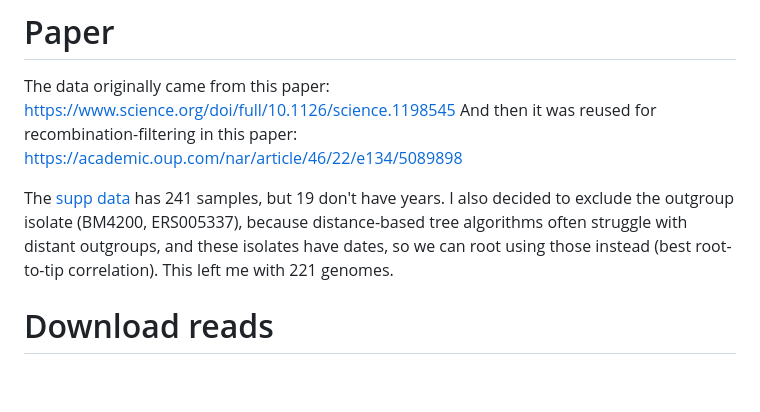
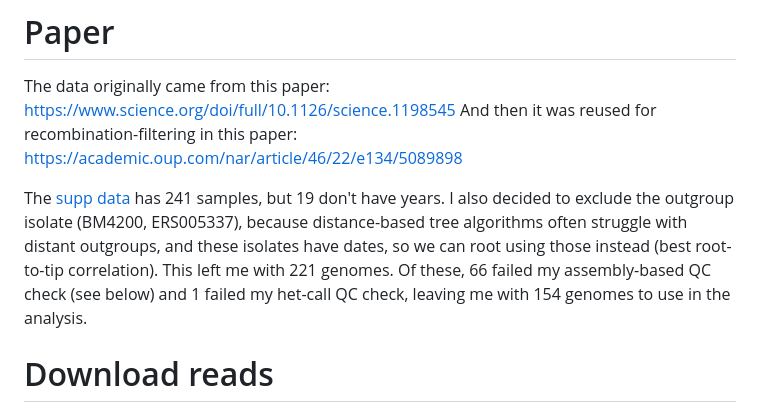
Before and after one commit to mtaouk/Core-SNP-filter-methods, a Markdown page: temporal/01_S_pneumo_PMEN1_prepare_alignments.md, the part around the change. GitHub-like rendering; blank space fills up the shorter version.

Commit message:
Add note about genome count

```diff
--- a/temporal/01_S_pneumo_PMEN1_prepare_alignments.md
+++ b/temporal/01_S_pneumo_PMEN1_prepare_alignments.md
@@ -3,7 +3,7 @@
 The data originally came from this paper: https://www.science.org/doi/full/10.1126/science.1198545
 And then it was reused for recombination-filtering in this paper: https://academic.oup.com/nar/article/46/22/e134/5089898
 
-The [supp data](https://www.science.org/doi/suppl/10.1126/science.1198545/suppl_file/1198545s2-rev.xls) has 241 samples, but 19 don't have years. I also decided to exclude the outgroup isolate (BM4200, ERS005337), because distance-based tree algorithms often struggle with distant outgroups, and these isolates have dates, so we can root using those instead (best root-to-tip correlation). This left me with 221 genomes.
+The [supp data](https://www.science.org/doi/suppl/10.1126/science.1198545/suppl_file/1198545s2-rev.xls) has 241 samples, but 19 don't have years. I also decided to exclude the outgroup isolate (BM4200, ERS005337), because distance-based tree algorithms often struggle with distant outgroups, and these isolates have dates, so we can root using those instead (best root-to-tip correlation). This left me with 221 genomes. Of these, 66 failed my assembly-based QC check (see below) and 1 failed my het-call QC check, leaving me with 154 genomes to use in the analysis.
 
 
 
```
